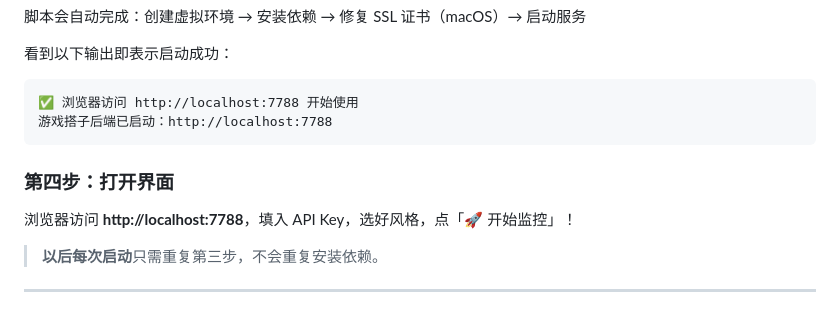
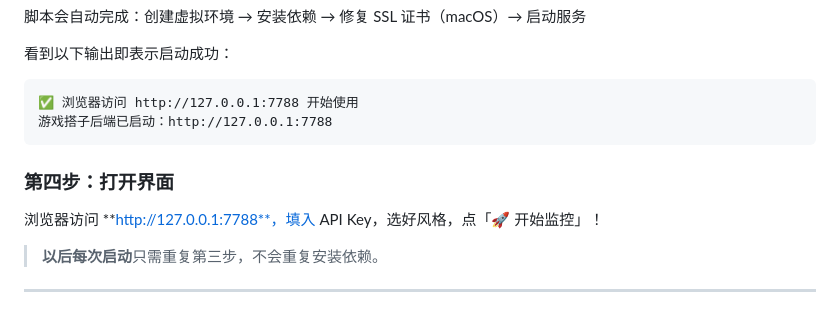
Before and after one commit to leonsux/Aibo, a Markdown page: README.md, the part around the change. GitHub-like rendering.

Commit message:
chore: update readme

````diff
--- a/README.md
+++ b/README.md
@@ -50,13 +50,13 @@ bash setup_and_run.sh
 看到以下输出即表示启动成功：
 
 ```
-✅ 浏览器访问 http://localhost:7788 开始使用
-游戏搭子后端已启动：http://localhost:7788
+✅ 浏览器访问 http://127.0.0.1:7788 开始使用
+游戏搭子后端已启动：http://127.0.0.1:7788
 ```
 
 ### 第四步：打开界面
 
-浏览器访问 **http://localhost:7788**，填入 API Key，选好风格，点「🚀 开始监控」！
+浏览器访问 **http://127.0.0.1:7788**，填入 API Key，选好风格，点「🚀 开始监控」！
 
 > **以后每次启动**只需重复第三步，不会重复安装依赖。
 
````
